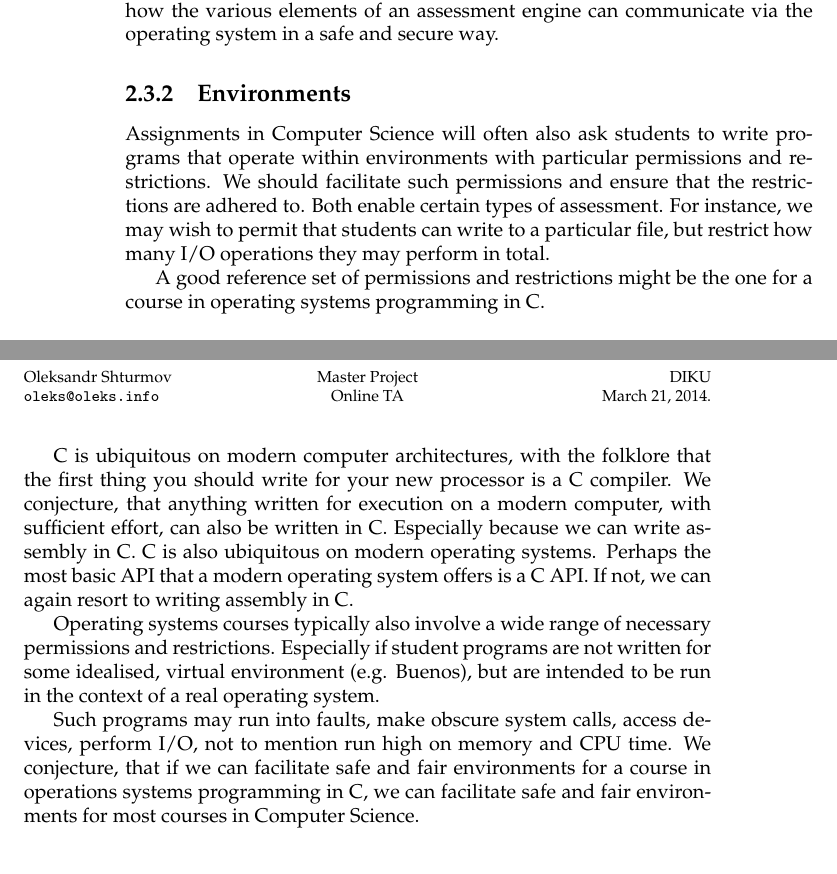
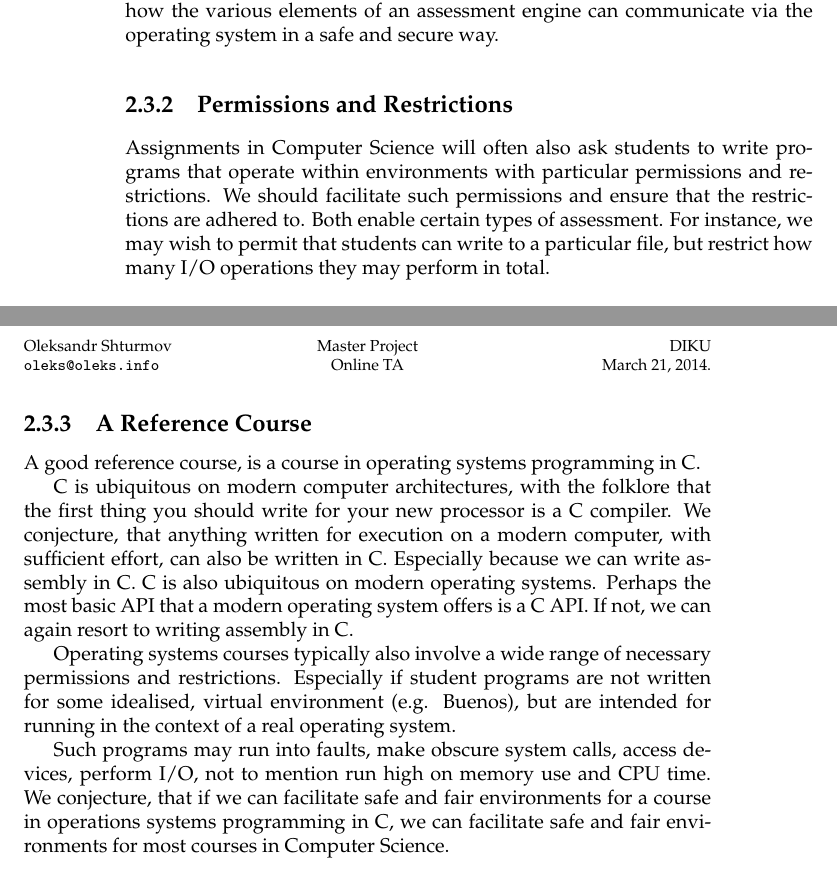
Before and after one commit to oleks/onlineta, a LaTeX thesis (report/root.tex, which reads report/analysis/assessment-in-computer-science.tex): two parts of pages 12 and 13 of 55, joined at a grey line, cut so that both start at the same text. Compiled offline with pdfLaTeX.

Commit message:
rephrasing

```diff
--- a/report/analysis/assessment-in-computer-science.tex
+++ b/report/analysis/assessment-in-computer-science.tex
@@ -38,7 +38,7 @@ various analyses thereof, can be run in safe and fair environments, and how the
 various elements of an assessment engine can communicate via the operating
 system in a safe and secure way.
 
-\subsection{Environments}
+\subsection{Permissions and Restrictions}
 
 Assignments in Computer Science will often also ask students to write programs
 that operate within environments with particular permissions and restrictions.
@@ -47,8 +47,9 @@ adhered to. Both enable certain types of assessment. For instance, we may wish
 to permit that students can write to a particular file, but restrict how many
 I/O operations they may perform in total.
 
-A good reference set of permissions and restrictions might be the one for a
-course in operating systems programming in C.
+\subsection{A Reference Course}
+
+A good reference course, is a course in operating systems programming in C.
 
 C is ubiquitous on modern computer architectures, with the folklore that the
 first thing you should write for your new processor is a C compiler. We
@@ -60,11 +61,11 @@ again resort to writing assembly in C.
 
 Operating systems courses typically also involve a wide range of necessary
 permissions and restrictions. Especially if student programs are not written
-for some idealised, virtual environment (e.g. Buenos), but are intended to be
-run in the context of a real operating system.
+for some idealised, virtual environment (e.g. Buenos), but are intended for
+running in the context of a real operating system.
 
 Such programs may run into faults, make obscure system calls, access devices,
-perform I/O, not to mention run high on memory and CPU time. We conjecture,
+perform I/O, not to mention run high on memory use and CPU time. We conjecture,
 that if we can facilitate safe and fair environments for a course in operations
 systems programming in C, we can facilitate safe and fair environments for most
 courses in Computer Science.
```
Also changed, not shown: report/output/onlineta.pdf.
